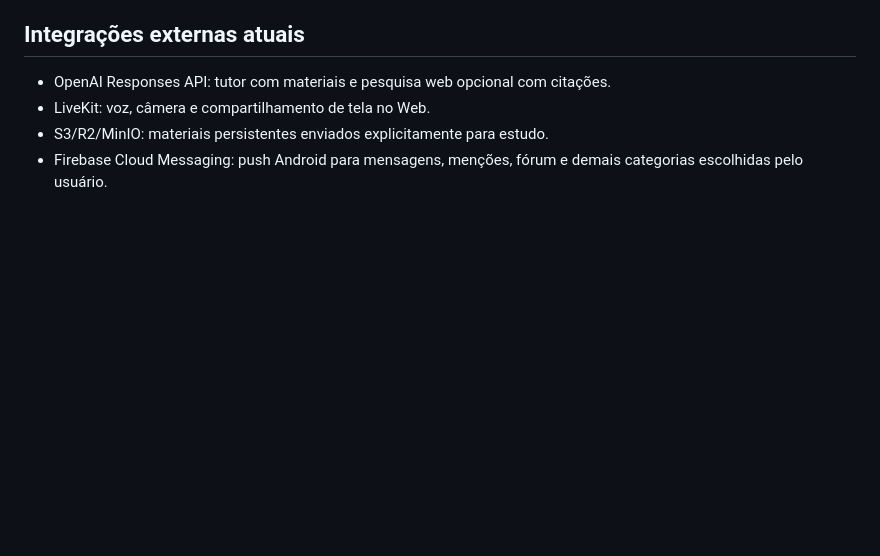
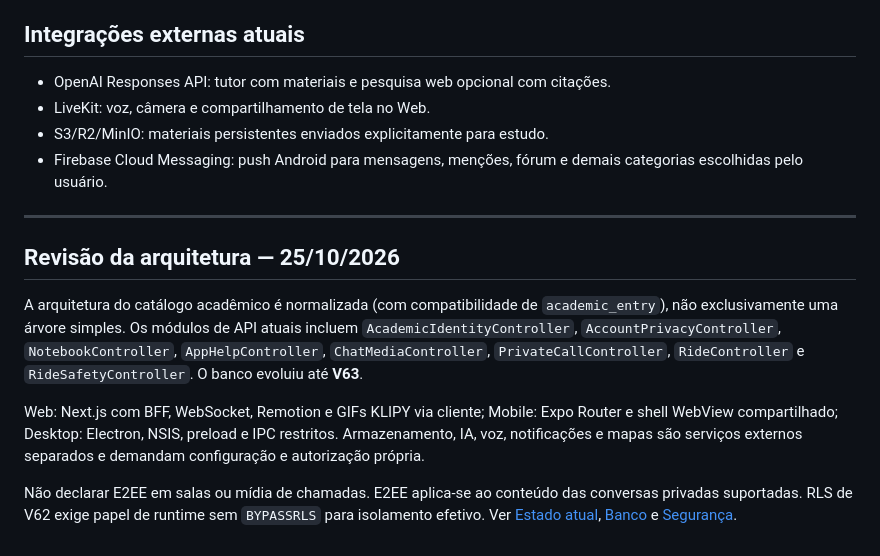
Before and after one commit to luizcordeiro155/Enturma, a Markdown page: docs/ARCHITECTURE.md, the part around the change. GitHub-like rendering; blank space fills up the shorter version.

Commit message:
docs: reconcile ARCHITECTURE.md with Enturma October 2026 runtime

```diff
--- a/docs/ARCHITECTURE.md
+++ b/docs/ARCHITECTURE.md
@@ -39,3 +39,13 @@ O módulo `learning` registra progresso por desafio, ledger idempotente de XP, n
 - LiveKit: voz, câmera e compartilhamento de tela no Web.
 - S3/R2/MinIO: materiais persistentes enviados explicitamente para estudo.
 - Firebase Cloud Messaging: push Android para mensagens, menções, fórum e demais categorias escolhidas pelo usuário.
+
+---
+
+## Revisão da arquitetura — 25/10/2026
+
+A arquitetura do catálogo acadêmico é normalizada (com compatibilidade de `academic_entry`), não exclusivamente uma árvore simples. Os módulos de API atuais incluem `AcademicIdentityController`, `AccountPrivacyController`, `NotebookController`, `AppHelpController`, `ChatMediaController`, `PrivateCallController`, `RideController` e `RideSafetyController`. O banco evoluiu até **V63**.
+
+Web: Next.js com BFF, WebSocket, Remotion e GIFs KLIPY via cliente; Mobile: Expo Router e shell WebView compartilhado; Desktop: Electron, NSIS, preload e IPC restritos. Armazenamento, IA, voz, notificações e mapas são serviços externos separados e demandam configuração e autorização própria.
+
+Não declarar E2EE em salas ou mídia de chamadas. E2EE aplica-se ao conteúdo das conversas privadas suportadas. RLS de V62 exige papel de runtime sem `BYPASSRLS` para isolamento efetivo. Ver [Estado atual](STATUS.md), [Banco](DATABASE.md) e [Segurança](SECURITY.md).
```
